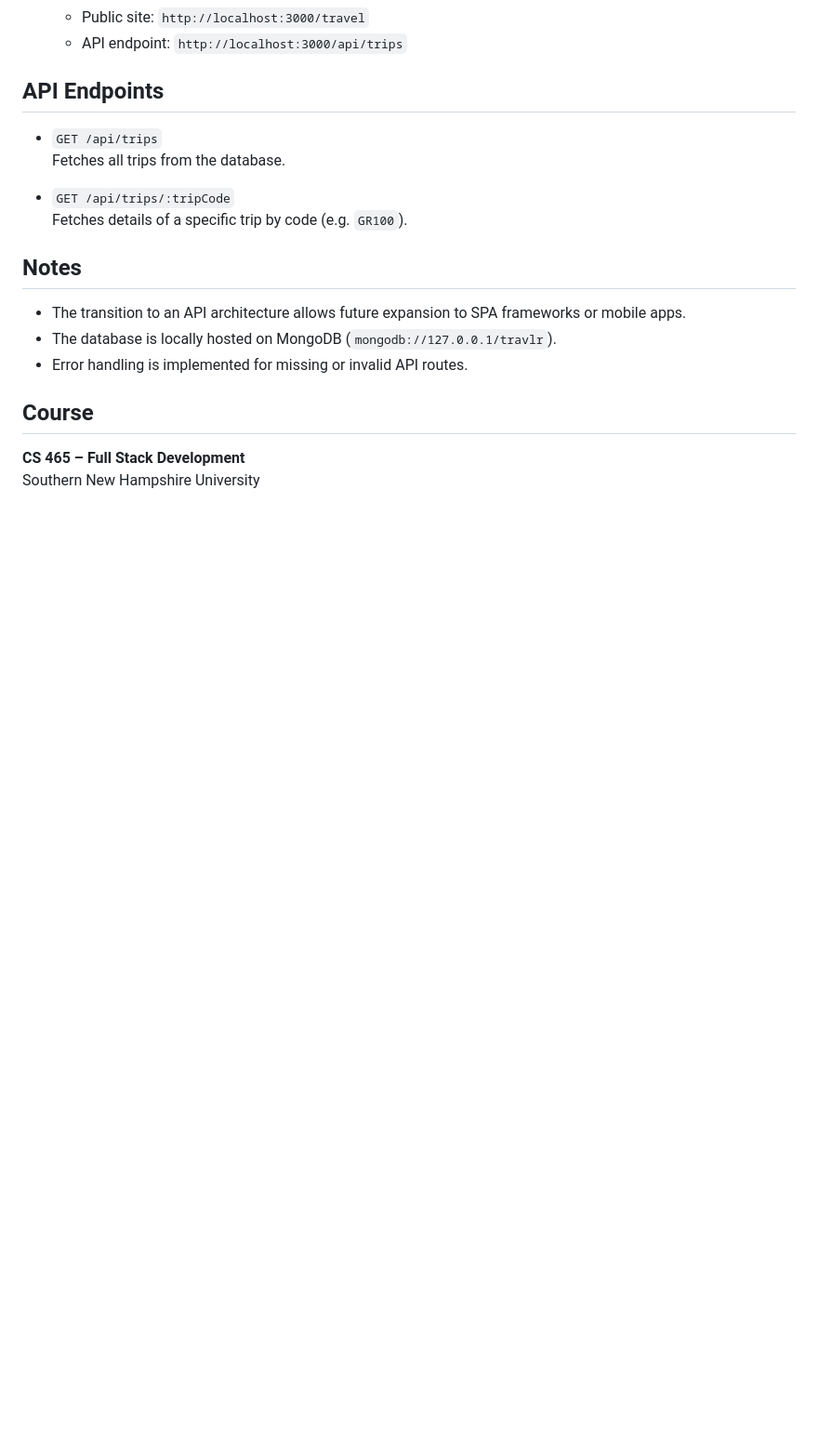
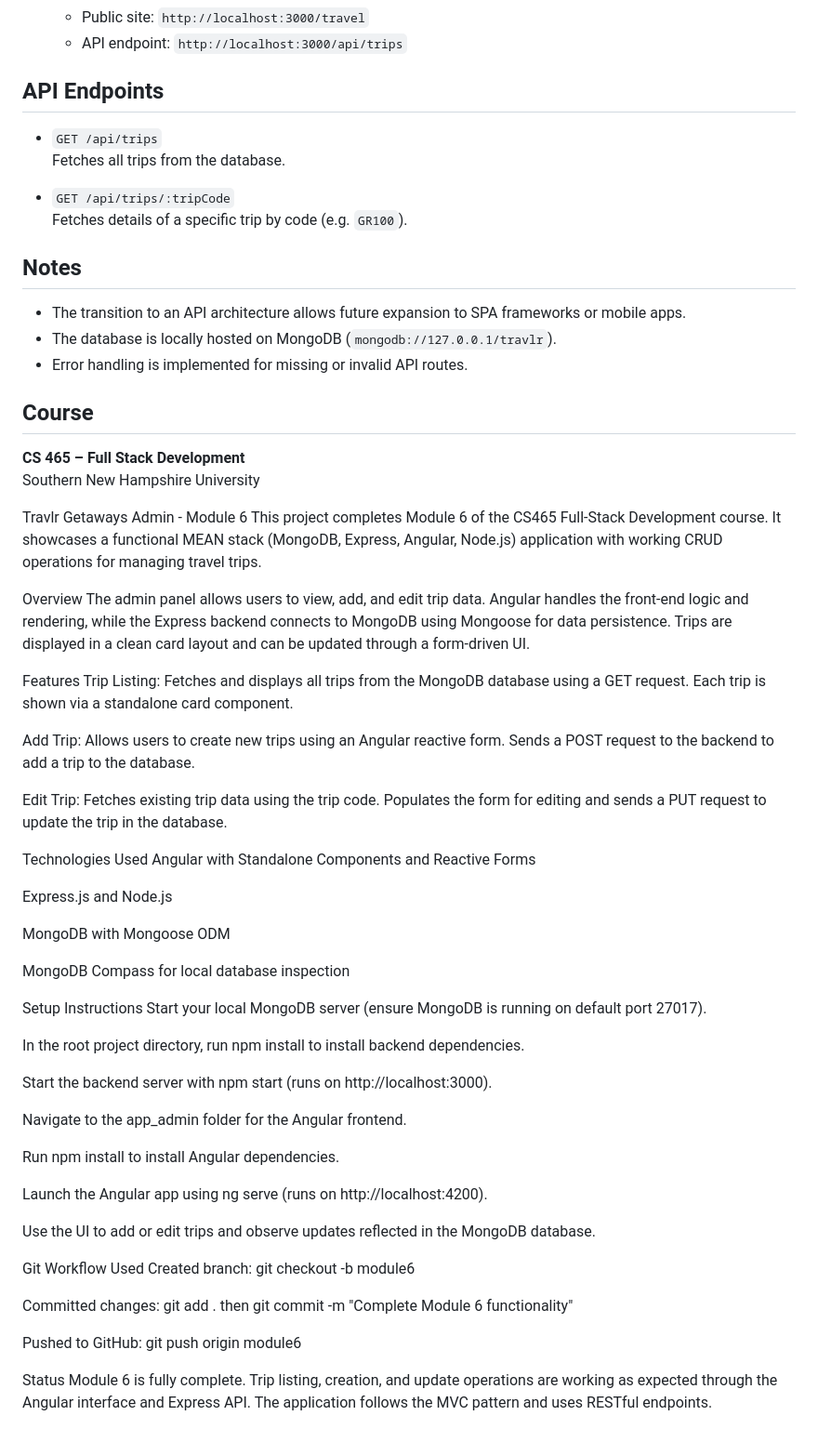
Before and after one commit to ZGood74/cs465-fullstack, a Markdown page: README.md, the part around the change. Shown: that part at 93% size. Drawn GitHub-style; blank space fills up the shorter version.

```diff
--- a/README.md
+++ b/README.md
@@ -164,3 +164,50 @@ Module 5 focused on evolving the Travlr Getaways application into an API-driven
 
 **CS 465 – Full Stack Development**
 Southern New Hampshire University
+
+Travlr Getaways Admin - Module 6
+This project completes Module 6 of the CS465 Full-Stack Development course. It showcases a functional MEAN stack (MongoDB, Express, Angular, Node.js) application with working CRUD operations for managing travel trips.
+
+Overview
+The admin panel allows users to view, add, and edit trip data. Angular handles the front-end logic and rendering, while the Express backend connects to MongoDB using Mongoose for data persistence. Trips are displayed in a clean card layout and can be updated through a form-driven UI.
+
+Features
+Trip Listing: Fetches and displays all trips from the MongoDB database using a GET request. Each trip is shown via a standalone card component.
+
+Add Trip: Allows users to create new trips using an Angular reactive form. Sends a POST request to the backend to add a trip to the database.
+
+Edit Trip: Fetches existing trip data using the trip code. Populates the form for editing and sends a PUT request to update the trip in the database.
+
+Technologies Used
+Angular with Standalone Components and Reactive Forms
+
+Express.js and Node.js
+
+MongoDB with Mongoose ODM
+
+MongoDB Compass for local database inspection
+
+Setup Instructions
+Start your local MongoDB server (ensure MongoDB is running on default port 27017).
+
+In the root project directory, run npm install to install backend dependencies.
+
+Start the backend server with npm start (runs on http://localhost:3000).
+
+Navigate to the app_admin folder for the Angular frontend.
+
+Run npm install to install Angular dependencies.
+
+Launch the Angular app using ng serve (runs on http://localhost:4200).
+
+Use the UI to add or edit trips and observe updates reflected in the MongoDB database.
+
+Git Workflow Used
+Created branch: git checkout -b module6
+
+Committed changes: git add . then git commit -m "Complete Module 6 functionality"
+
+Pushed to GitHub: git push origin module6
+
+Status
+Module 6 is fully complete. Trip listing, creation, and update operations are working as expected through the Angular interface and Express API. The application follows the MVC pattern and uses RESTful endpoints.
```
